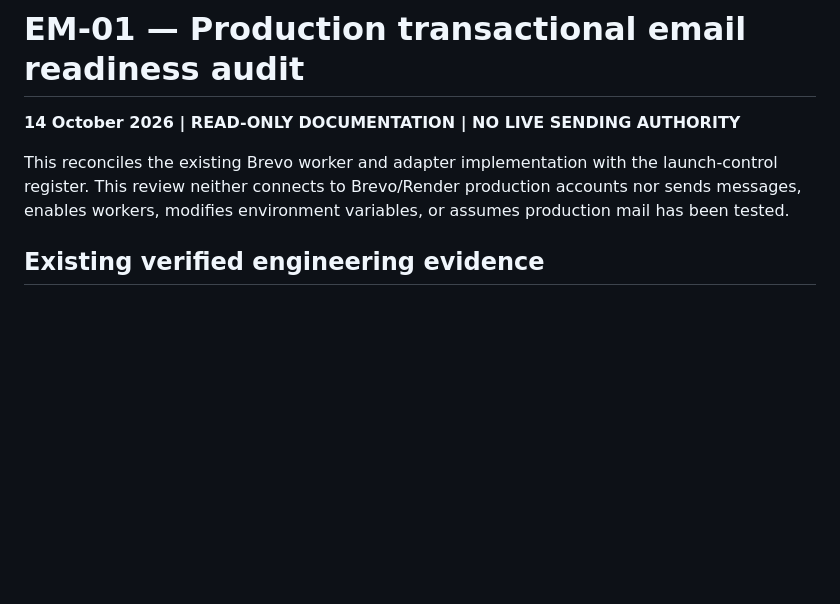
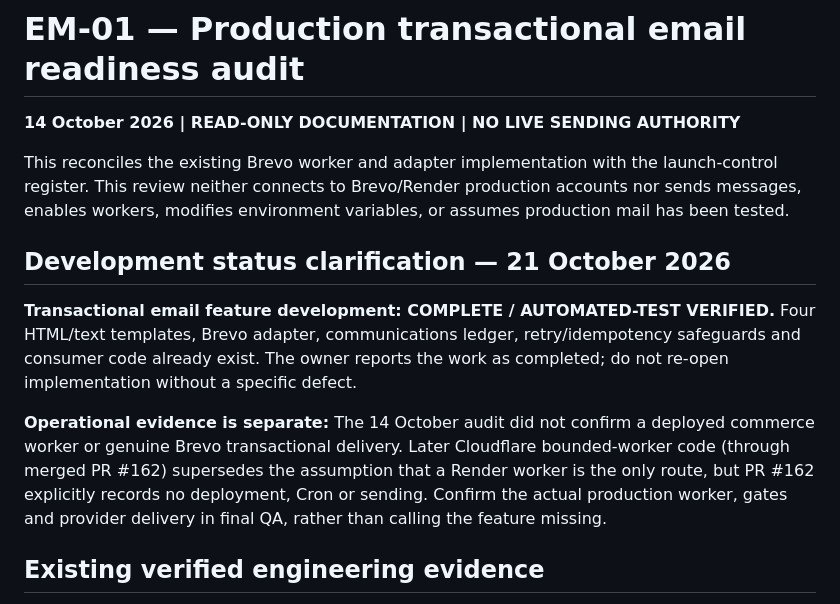
Before and after one commit to rk96884/CYPH1, a Markdown page: docs/operations/PRODUCTION-TRANSACTIONAL-EMAIL-READINESS-AUDIT.md, the part around the change. Rendered like a GitHub page; blank space fills up the shorter version.

Commit message:
docs: reconcile completed email and returns features with final QA evidence

```diff
--- a/docs/operations/PRODUCTION-TRANSACTIONAL-EMAIL-READINESS-AUDIT.md
+++ b/docs/operations/PRODUCTION-TRANSACTIONAL-EMAIL-READINESS-AUDIT.md
@@ -3,6 +3,12 @@
 **14 October 2026 | READ-ONLY DOCUMENTATION | NO LIVE SENDING AUTHORITY**
 
 This reconciles the existing Brevo worker and adapter implementation with the launch-control register. This review neither connects to Brevo/Render production accounts nor sends messages, enables workers, modifies environment variables, or assumes production mail has been tested.
+
+## Development status clarification — 21 October 2026
+
+**Transactional email feature development: COMPLETE / AUTOMATED-TEST VERIFIED.** Four HTML/text templates, Brevo adapter, communications ledger, retry/idempotency safeguards and consumer code already exist. The owner reports the work as completed; do not re-open implementation without a specific defect.
+
+**Operational evidence is separate:** The 14 October audit did not confirm a deployed commerce worker or genuine Brevo transactional delivery. Later Cloudflare bounded-worker code (through merged PR #162) supersedes the assumption that a Render worker is the only route, but PR #162 explicitly records no deployment, Cron or sending. Confirm the actual production worker, gates and provider delivery in final QA, rather than calling the feature missing.
 
 ## Existing verified engineering evidence
 
```
